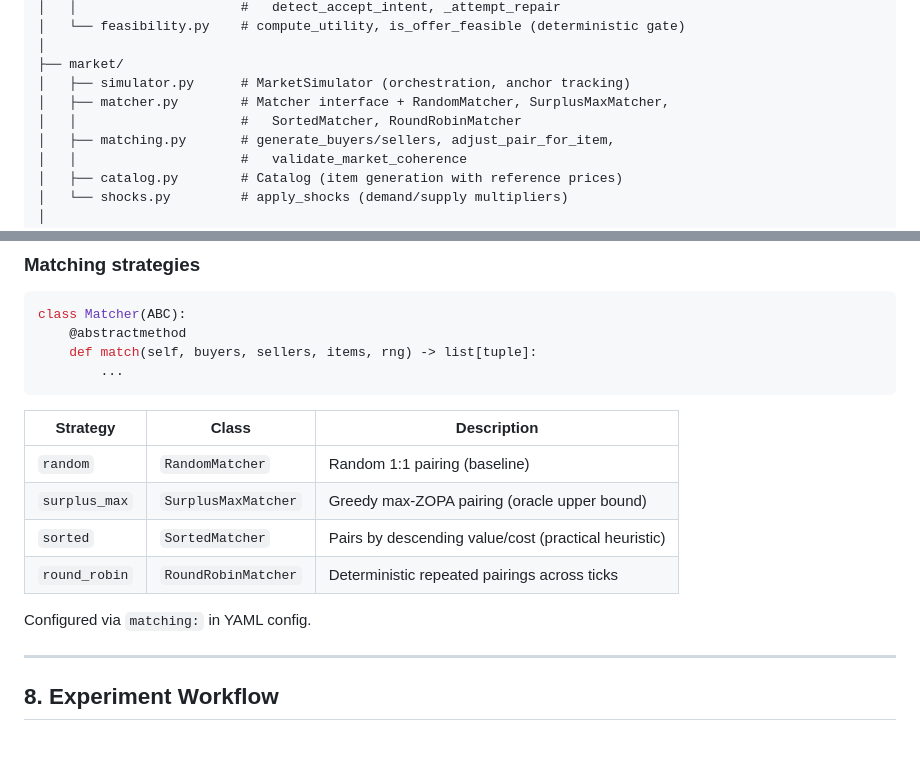
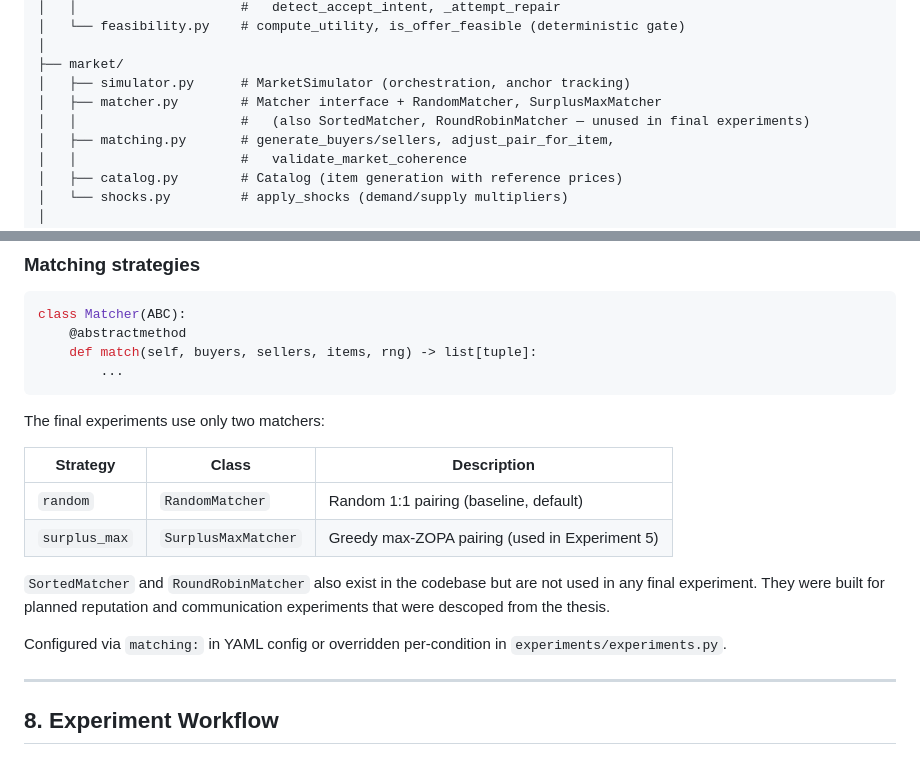
Before and after one commit to JessieLeafy/FYP-simulator, a Markdown page: DESIGN.md, 2 parts joined by grey strips. GitHub-like rendering.

Commit message:
Clarify that only random and surplus_max matchers are used in final experiments
SortedMatcher and RoundRobinMatcher exist in the codebase but are not
exercised by any final experiment run. Mark them as unused in DESIGN.md.

Co-Authored-By: Claude Opus 4.6 (1M context) <noreply@anthropic.com>

````diff
--- a/DESIGN.md
+++ b/DESIGN.md
@@ -94,8 +94,8 @@ src/
 │
 ├── market/
 │   ├── simulator.py      # MarketSimulator (orchestration, anchor tracking)
-│   ├── matcher.py        # Matcher interface + RandomMatcher, SurplusMaxMatcher,
-│   │                     #   SortedMatcher, RoundRobinMatcher
+│   ├── matcher.py        # Matcher interface + RandomMatcher, SurplusMaxMatcher
+│   │                     #   (also SortedMatcher, RoundRobinMatcher — unused in final experiments)
 │   ├── matching.py       # generate_buyers/sellers, adjust_pair_for_item,
 │   │                     #   validate_market_coherence
 │   ├── catalog.py        # Catalog (item generation with reference prices)
@@ -378,14 +378,19 @@ class Matcher(ABC):
         ...
 ```
 
+The final experiments use only two matchers:
+
 | Strategy | Class | Description |
 |----------|-------|-------------|
-| `random` | `RandomMatcher` | Random 1:1 pairing (baseline) |
-| `surplus_max` | `SurplusMaxMatcher` | Greedy max-ZOPA pairing (oracle upper bound) |
-| `sorted` | `SortedMatcher` | Pairs by descending value/cost (practical heuristic) |
-| `round_robin` | `RoundRobinMatcher` | Deterministic repeated pairings across ticks |
+| `random` | `RandomMatcher` | Random 1:1 pairing (baseline, default) |
+| `surplus_max` | `SurplusMaxMatcher` | Greedy max-ZOPA pairing (used in Experiment 5) |
 
-Configured via `matching:` in YAML config.
+`SortedMatcher` and `RoundRobinMatcher` also exist in the codebase but are
+not used in any final experiment. They were built for planned reputation and
+communication experiments that were descoped from the thesis.
+
+Configured via `matching:` in YAML config or overridden per-condition in
+`experiments/experiments.py`.
 
 ---
 
````
